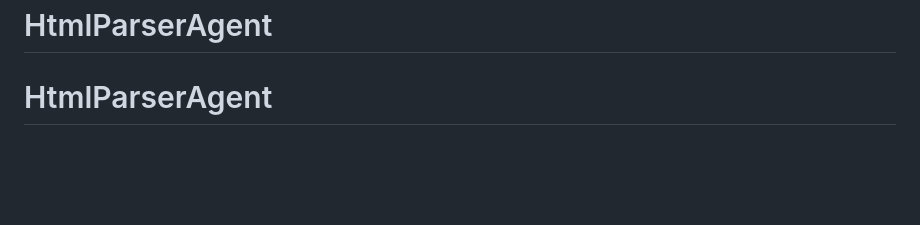
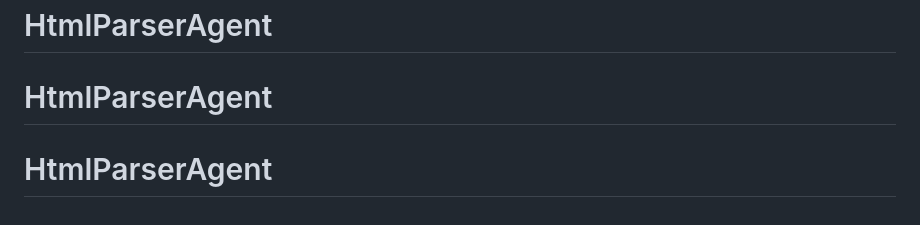
Before and after one commit to 1041206149/HtmlParserAgent, a Markdown page: README.md, the part around the change. GitHub-like rendering; blank space fills up the shorter version.

```diff
--- a/README.md
+++ b/README.md
@@ -122,3 +122,4 @@ MIT License
 
 # HtmlParserAgent
 # HtmlParserAgent
+# HtmlParserAgent
```
